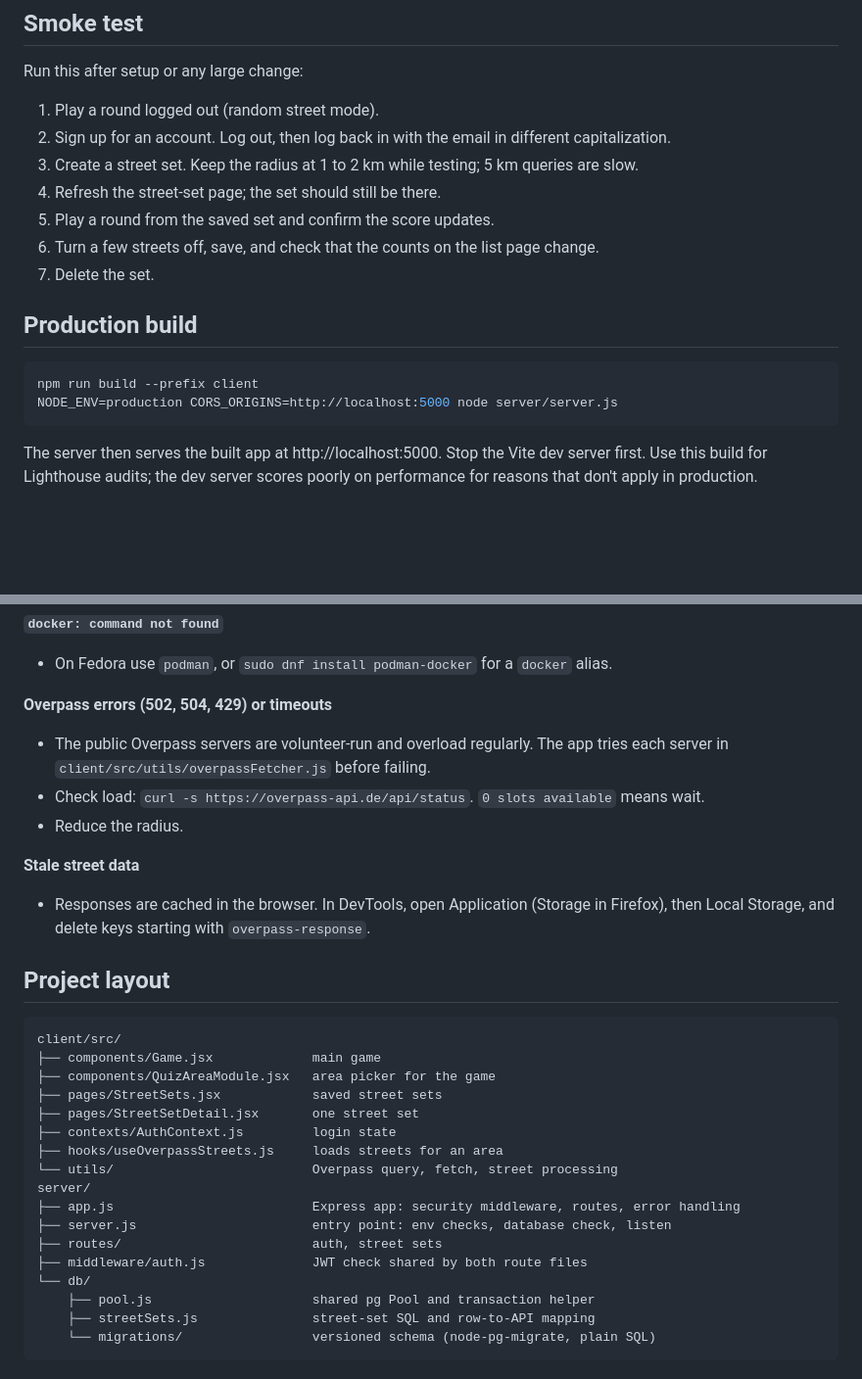
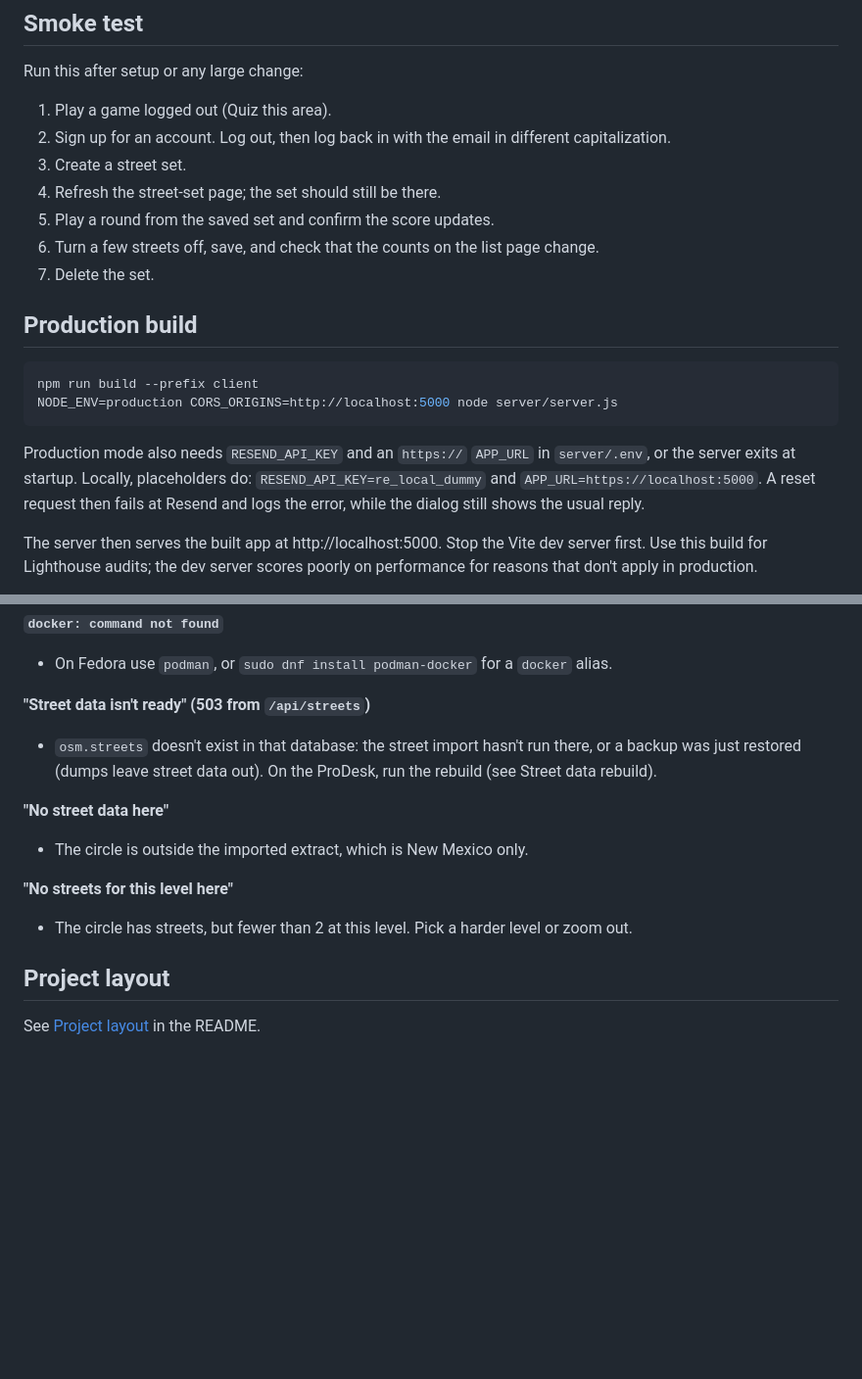
Before and after one commit to LoamySand/BetterBearings, a Markdown page: QUICKSTART.md, 2 parts joined by grey strips. Shown at 98% size. Drawn GitHub-style; blank space fills up the shorter version.

````diff
--- a/QUICKSTART.md
+++ b/QUICKSTART.md
@@ -97,9 +97,9 @@ The server checks the database connection before listening. It's ready when it p
 
 Run this after setup or any large change:
 
-1. Play a round logged out (random street mode).
+1. Play a game logged out (Quiz this area).
 2. Sign up for an account. Log out, then log back in with the email in different capitalization.
-3. Create a street set. Keep the radius at 1 to 2 km while testing; 5 km queries are slow.
+3. Create a street set.
 4. Refresh the street-set page; the set should still be there.
 5. Play a round from the saved set and confirm the score updates.
 6. Turn a few streets off, save, and check that the counts on the list page change.
@@ -111,6 +111,8 @@ Run this after setup or any large change:
 npm run build --prefix client
 NODE_ENV=production CORS_ORIGINS=http://localhost:5000 node server/server.js
 ```
+
+Production mode also needs `RESEND_API_KEY` and an `https://` `APP_URL` in `server/.env`, or the server exits at startup. Locally, placeholders do: `RESEND_API_KEY=re_local_dummy` and `APP_URL=https://localhost:5000`. A reset request then fails at Resend and logs the error, while the dialog still shows the usual reply.
 
 The server then serves the built app at http://localhost:5000. Stop the Vite dev server first. Use this build for Lighthouse audits; the dev server scores poorly on performance for reasons that don't apply in production.
 
@@ -322,32 +324,15 @@ curl -sI https://tiles.betterbearings.net/nm/15/6676/12969.mvt | grep -iE '^HTTP
 **`docker: command not found`**
 - On Fedora use `podman`, or `sudo dnf install podman-docker` for a `docker` alias.
 
-**Overpass errors (502, 504, 429) or timeouts**
-- The public Overpass servers are volunteer-run and overload regularly. The app tries each server in `client/src/utils/overpassFetcher.js` before failing.
-- Check load: `curl -s https://overpass-api.de/api/status`. `0 slots available` means wait.
-- Reduce the radius.
+**"Street data isn't ready" (503 from `/api/streets`)**
+- `osm.streets` doesn't exist in that database: the street import hasn't run there, or a backup was just restored (dumps leave street data out). On the ProDesk, run the rebuild (see Street data rebuild).
 
-**Stale street data**
-- Responses are cached in the browser. In DevTools, open Application (Storage in Firefox), then Local Storage, and delete keys starting with `overpass-response`.
+**"No street data here"**
+- The circle is outside the imported extract, which is New Mexico only.
+
+**"No streets for this level here"**
+- The circle has streets, but fewer than 2 at this level. Pick a harder level or zoom out.
 
 ## Project layout
 
-```
-client/src/
-├── components/Game.jsx             main game
-├── components/QuizAreaModule.jsx   area picker for the game
-├── pages/StreetSets.jsx            saved street sets
-├── pages/StreetSetDetail.jsx       one street set
-├── contexts/AuthContext.js         login state
-├── hooks/useOverpassStreets.js     loads streets for an area
-└── utils/                          Overpass query, fetch, street processing
-server/
-├── app.js                          Express app: security middleware, routes, error handling
-├── server.js                       entry point: env checks, database check, listen
-├── routes/                         auth, street sets
-├── middleware/auth.js              JWT check shared by both route files
-└── db/
-    ├── pool.js                     shared pg Pool and transaction helper
-    ├── streetSets.js               street-set SQL and row-to-API mapping
-    └── migrations/                 versioned schema (node-pg-migrate, plain SQL)
-```
+See [Project layout](README.md#project-layout) in the README.
````
Also changed, not shown: README.md (+43 -19 lines), client/brand/README.md (+3 -1 lines), docs/screenshot-mobile.png (added), 6 other files.
